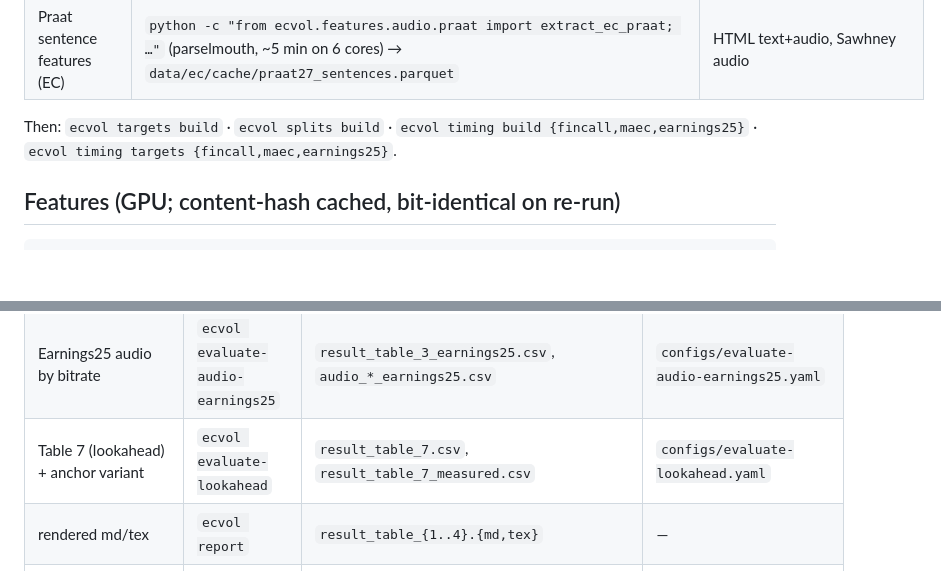
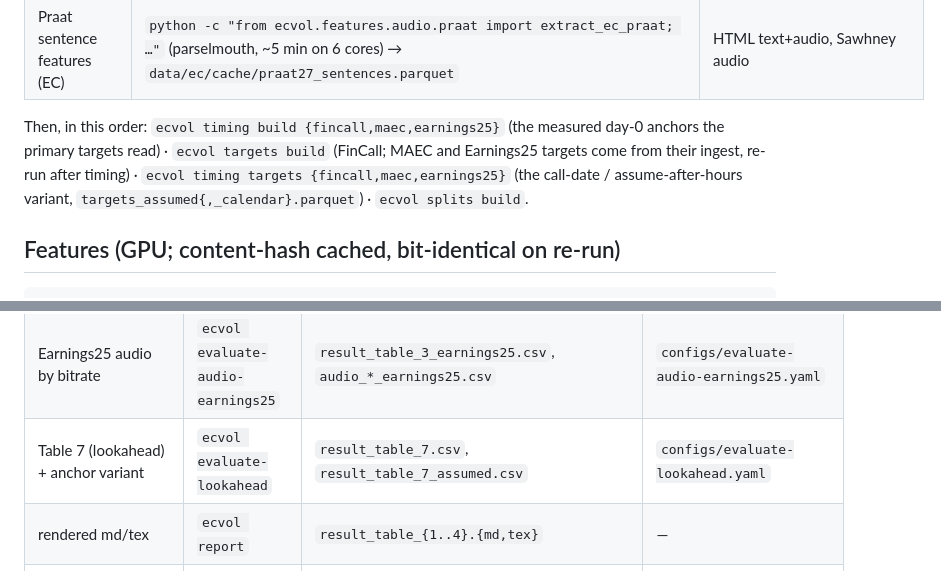
Before and after one commit to urbandrei/Earnings_call_project-main, a Markdown page: REPRODUCE.md, 2 parts joined by grey strips. Rendered like a GitHub page; blank space fills up the shorter version.

Commit message:
Docs: REPRODUCE pipeline order after the re-baseline (timing before targets; assumed variant; result_table_7_assumed); TASKS T9.2 re-baseline and T8.2 venue memo marked
Co-Authored-By: Claude Opus 5.5 <noreply@anthropic.com>

```diff
--- a/REPRODUCE.md
+++ b/REPRODUCE.md
@@ -33,8 +33,10 @@ Verified 2026-09-02: a fresh clone + `uv sync` (CPU) passes the full gate and `e
 | KeFVP EC embeddings | the released KePt pickle is unavailable upstream (Drive folder `1F83bjiJKEpq_MYrc0lzQb9rOLgooz-5E` is empty, 2026-09-21); `ecvol reproduce kefvp --dataset ec --ec-regenerated` regenerates raw BERT-large pooler embeddings with the authors' generator (labelled substitution, DECISIONS 2026-09-21) | KeFVP EC row |
 | Praat sentence features (EC) | `python -c "from ecvol.features.audio.praat import extract_ec_praat; …"` (parselmouth, ~5 min on 6 cores) → `data/ec/cache/praat27_sentences.parquet` | HTML text+audio, Sawhney audio |
 
-Then: `ecvol targets build` · `ecvol splits build` · `ecvol timing build {fincall,maec,earnings25}` ·
-`ecvol timing targets {fincall,maec,earnings25}`.
+Then, in this order: `ecvol timing build {fincall,maec,earnings25}` (the measured day-0 anchors the
+primary targets read) · `ecvol targets build` (FinCall; MAEC and Earnings25 targets come from their
+ingest, re-run after timing) · `ecvol timing targets {fincall,maec,earnings25}` (the call-date /
+assume-after-hours variant, `targets_assumed{,_calendar}.parquet`) · `ecvol splits build`.
 
 ## Features (GPU; content-hash cached, bit-identical on re-run)
 
@@ -63,7 +65,7 @@ ecvol audio emotion2vec --dataset {fincall,earnings25}
 | Table 6R (SCSS on DEC) | `ecvol reproduce scss` | `result_table_6r_scss.csv` | `configs/reproduce-scss.yaml` |
 | code-availability audit | `ecvol audit code` | `code_availability.csv` | `configs/audit-code.yaml` |
 | Earnings25 audio by bitrate | `ecvol evaluate-audio-earnings25` | `result_table_3_earnings25.csv`, `audio_*_earnings25.csv` | `configs/evaluate-audio-earnings25.yaml` |
-| Table 7 (lookahead) + anchor variant | `ecvol evaluate-lookahead` | `result_table_7.csv`, `result_table_7_measured.csv` | `configs/evaluate-lookahead.yaml` |
+| Table 7 (lookahead) + anchor variant | `ecvol evaluate-lookahead` | `result_table_7.csv`, `result_table_7_assumed.csv` | `configs/evaluate-lookahead.yaml` |
 | rendered md/tex | `ecvol report` | `result_table_{1..4}.{md,tex}` | — |
 | 6R-F: HTML faithful (authors' classes) | `ecvol reproduce html-faithful [--modality text_audio]` | `result_table_6r_html_faithful.csv` | `configs/reproduce-html-faithful.yaml` |
 | 6R-F: SCSS TSMixer / TMLP (authors' run.py) | `ecvol reproduce scss-tsmixer` · `scss-tmlp` | `result_table_6r_scss_{tsmixer,tmlp}.csv` | `configs/reproduce-scss-*.yaml` |
```
Also changed, not shown: TASKS.md (+2 -2 lines).
